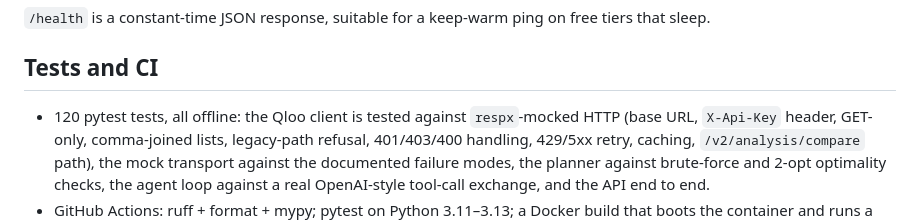
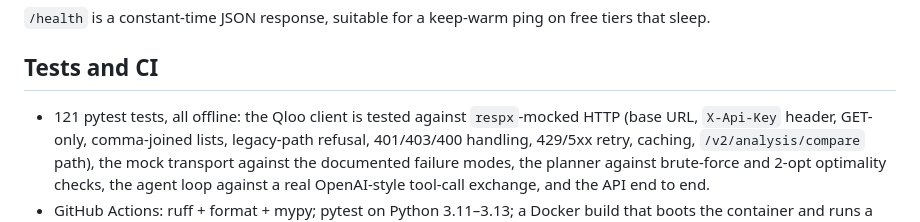
Before and after one commit to fernandogarzaaa/roadie, a Markdown page: README.md, the part around the change. Drawn GitHub-style.

Commit message:
README: test count

```diff
--- a/README.md
+++ b/README.md
@@ -176,7 +176,7 @@ free tiers that sleep.
 
 ## Tests and CI
 
-- 120 pytest tests, all offline: the Qloo client is tested against
+- 121 pytest tests, all offline: the Qloo client is tested against
   `respx`-mocked HTTP (base URL, `X-Api-Key` header, GET-only, comma-joined
   lists, legacy-path refusal, 401/403/400 handling, 429/5xx retry, caching,
   `/v2/analysis/compare` path), the mock transport against the documented
```
